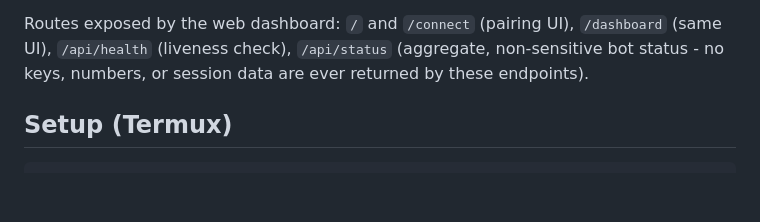
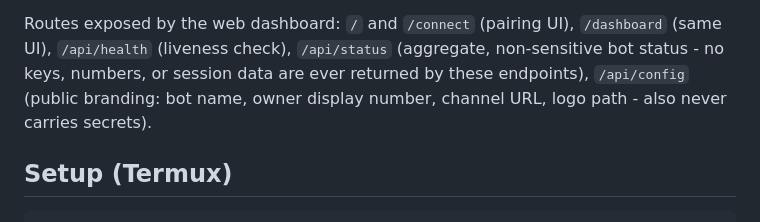
Before and after one commit to chris8thecode/mr-muavia-md-bot, a Markdown page: README.md, the part around the change. GitHub-like rendering; blank space fills up the shorter version.

Commit message:
Document /api/config endpoint

```diff
--- a/README.md
+++ b/README.md
@@ -34,7 +34,8 @@ This project is Heroku-ready:
 
 Routes exposed by the web dashboard: `/` and `/connect` (pairing UI), `/dashboard` (same UI),
 `/api/health` (liveness check), `/api/status` (aggregate, non-sensitive bot status - no keys,
-numbers, or session data are ever returned by these endpoints).
+numbers, or session data are ever returned by these endpoints), `/api/config` (public branding:
+bot name, owner display number, channel URL, logo path - also never carries secrets).
 
 ## Setup (Termux)
 
```
